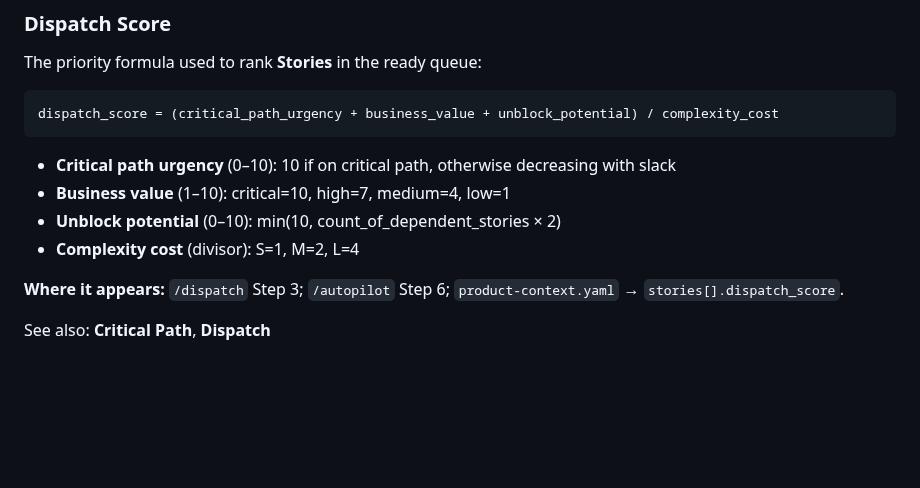
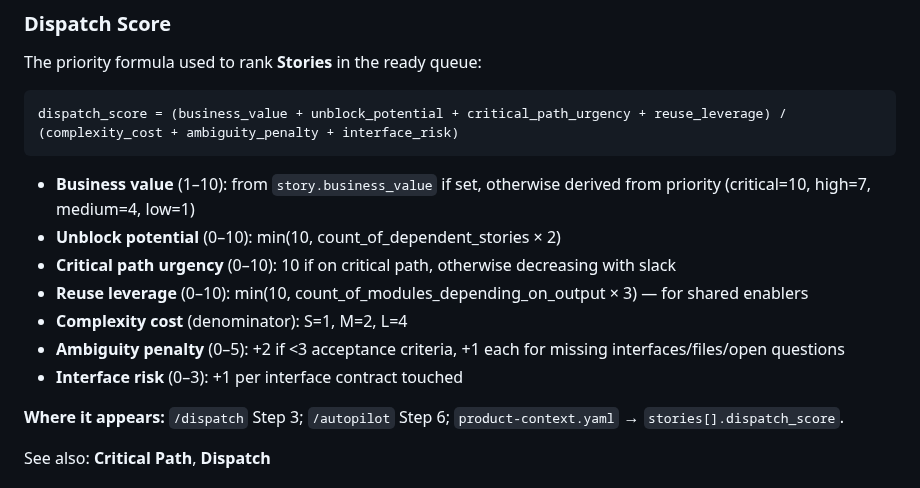
Before and after one commit to memorysaver/agentic-engineering-patterns, a Markdown page: docs/glossary.md, the part around the change. Rendered like a GitHub page; blank space fills up the shorter version.

Commit message:
fix: update stale dispatch formula in glossary and validate references
Both files still had the old 3-term/1-term formula. Updated to match
the v2 enhanced formula with reuse_leverage, ambiguity_penalty,
and interface_risk terms.

Co-Authored-By: Claude Opus 4.6 (1M context) <noreply@anthropic.com>

````diff
--- a/docs/glossary.md
+++ b/docs/glossary.md
@@ -182,13 +182,16 @@ The mechanism that prevents double-dispatch. When a story is selected, its statu
 The priority formula used to rank **Stories** in the ready queue:
 
 ```
-dispatch_score = (critical_path_urgency + business_value + unblock_potential) / complexity_cost
+dispatch_score = (business_value + unblock_potential + critical_path_urgency + reuse_leverage) / (complexity_cost + ambiguity_penalty + interface_risk)
 ```
 
+- **Business value** (1–10): from `story.business_value` if set, otherwise derived from priority (critical=10, high=7, medium=4, low=1)
+- **Unblock potential** (0–10): min(10, count_of_dependent_stories × 2)
 - **Critical path urgency** (0–10): 10 if on critical path, otherwise decreasing with slack
-- **Business value** (1–10): critical=10, high=7, medium=4, low=1
-- **Unblock potential** (0–10): min(10, count_of_dependent_stories × 2)
-- **Complexity cost** (divisor): S=1, M=2, L=4
+- **Reuse leverage** (0–10): min(10, count_of_modules_depending_on_output × 3) — for shared enablers
+- **Complexity cost** (denominator): S=1, M=2, L=4
+- **Ambiguity penalty** (0–5): +2 if <3 acceptance criteria, +1 each for missing interfaces/files/open questions
+- **Interface risk** (0–3): +1 per interface contract touched
 
 **Where it appears:** `/dispatch` Step 3; `/autopilot` Step 6; `product-context.yaml` → `stories[].dispatch_score`.
 
````
Also changed, not shown: 1 other file.
